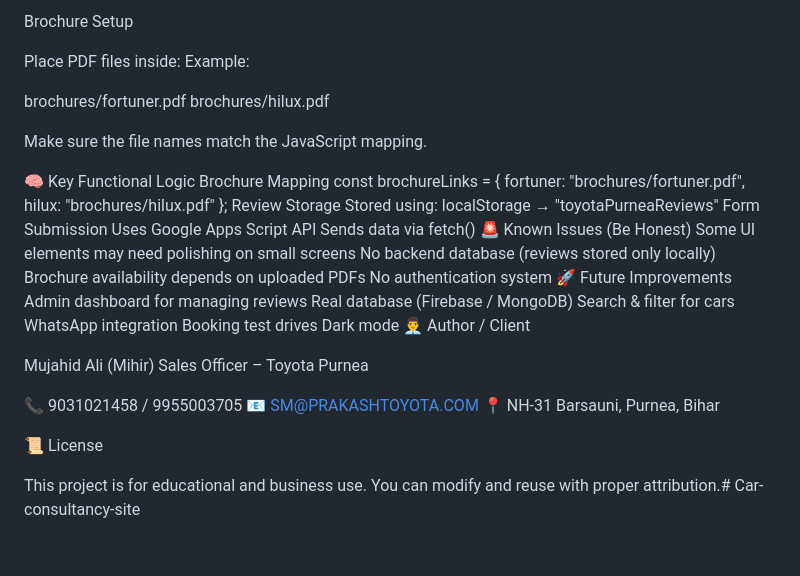
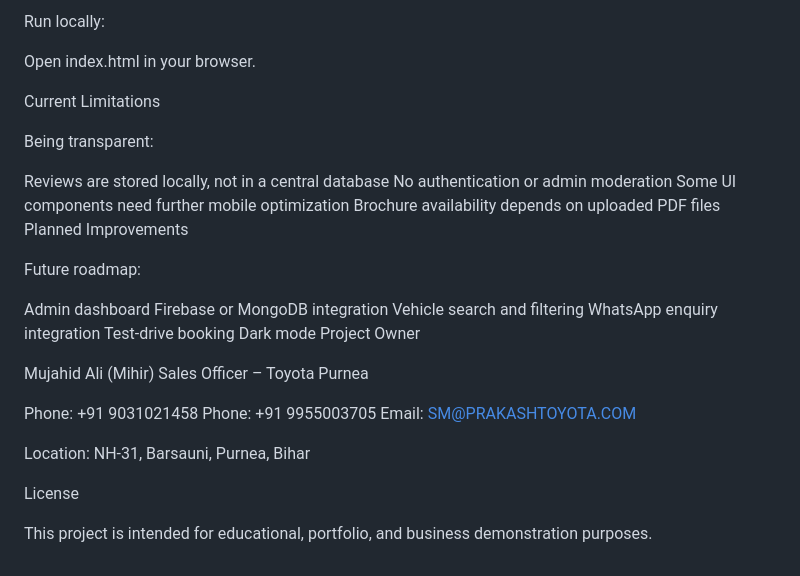
Before and after one commit to Naitik-2708/Car-consultancy-site, a Markdown page: README.md, the part around one of its changes. GitHub-like rendering.

```diff
--- a/README.md
+++ b/README.md
@@ -87,48 +135,37 @@ Open index.html in your browser
 
- Brochure Setup
+Run locally:
 
-Place PDF files inside:
-Example:
+Open index.html in your browser.
 
-brochures/fortuner.pdf
-brochures/hilux.pdf
+Current Limitations
 
-Make sure the file names match the JavaScript mapping.
+Being transparent:
 
-🧠 Key Functional Logic
-Brochure Mapping
-const brochureLinks = {
-  fortuner: "brochures/fortuner.pdf",
-  hilux: "brochures/hilux.pdf"
-};
-Review Storage
-Stored using:
-localStorage → "toyotaPurneaReviews"
-Form Submission
-Uses Google Apps Script API
-Sends data via fetch()
-🚨 Known Issues (Be Honest)
-Some UI elements may need polishing on small screens
-No backend database (reviews stored only locally)
-Brochure availability depends on uploaded PDFs
-No authentication system
-🚀 Future Improvements
-Admin dashboard for managing reviews
-Real database (Firebase / MongoDB)
-Search & filter for cars
-WhatsApp integration
-Booking test drives
+Reviews are stored locally, not in a central database
+No authentication or admin moderation
+Some UI components need further mobile optimization
+Brochure availability depends on uploaded PDF files
+Planned Improvements
+
+Future roadmap:
+
+Admin dashboard
+Firebase or MongoDB integration
+Vehicle search and filtering
+WhatsApp enquiry integration
+Test-drive booking
 Dark mode
-👨‍💼 Author / Client
+Project Owner
 
 Mujahid Ali (Mihir)
 Sales Officer – Toyota Purnea
 
-📞 9031021458 / 9955003705
-📧 SM@PRAKASHTOYOTA.COM
-📍 NH-31 Barsauni, Purnea, Bihar
+Phone: +91 9031021458
+Phone: +91 9955003705
+Email: SM@PRAKASHTOYOTA.COM
 
-📜 License
+Location: NH-31, Barsauni, Purnea, Bihar
 
-This project is for educational and business use.
-You can modify and reuse with proper attribution.# Car-consultancy-site
+License
+
+This project is intended for educational, portfolio, and business demonstration purposes.
```
Also changed, not shown: other parts of README.md (+108 -60 lines).
